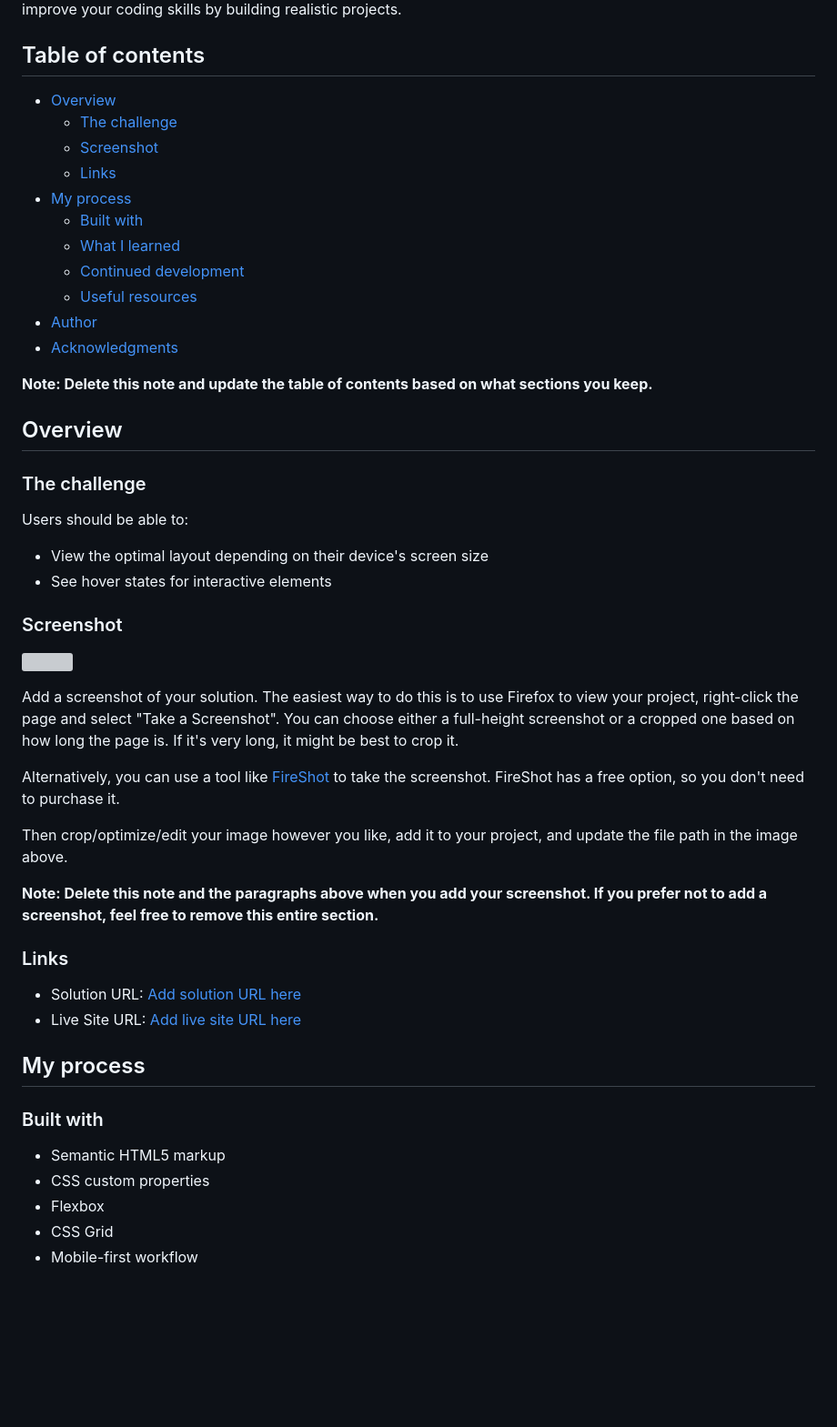
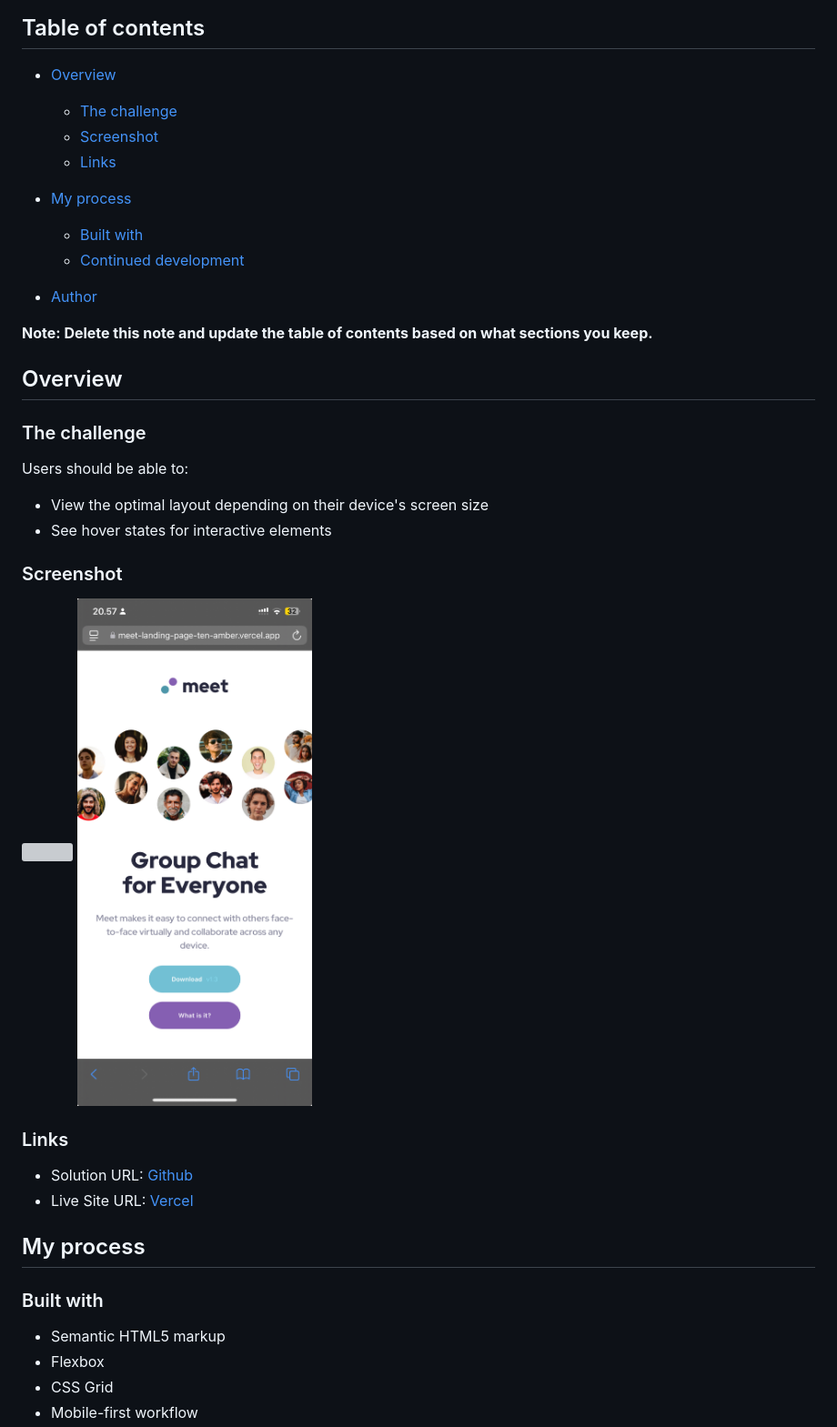
Before and after one commit to meandrewaprianto/meet-landing-page, a Markdown page: README-template.md, the part around the change printed below. Shown: that part at 91% size. Drawn GitHub-style; pictures changed too: assets/screenshot/meet-mobile.jpeg (added); blank space fills up the shorter version; grey boxes are pictures that could not be loaded.

```diff
--- a/README-template.md
+++ b/README-template.md
@@ -9,12 +9,11 @@ This is a solution to the [Meet landing page challenge on Frontend Mentor](https
   - [Screenshot](#screenshot)
   - [Links](#links)
 - [My process](#my-process)
+
   - [Built with](#built-with)
-  - [What I learned](#what-i-learned)
   - [Continued development](#continued-development)
-  - [Useful resources](#useful-resources)
+
 - [Author](#author)
-- [Acknowledgments](#acknowledgments)
 
 **Note: Delete this note and update the table of contents based on what sections you keep.**
 
@@ -29,27 +28,19 @@ Users should be able to:
 
 ### Screenshot
 
-![](./screenshot.jpg)
-
-Add a screenshot of your solution. The easiest way to do this is to use Firefox to view your project, right-click the page and select "Take a Screenshot". You can choose either a full-height screenshot or a cropped one based on how long the page is. If it's very long, it might be best to crop it.
-
-Alternatively, you can use a tool like [FireShot](https://getfireshot.com/) to take the screenshot. FireShot has a free option, so you don't need to purchase it.
-
-Then crop/optimize/edit your image however you like, add it to your project, and update the file path in the image above.
-
-**Note: Delete this note and the paragraphs above when you add your screenshot. If you prefer not to add a screenshot, feel free to remove this entire section.**
+![](./assets/screenshot/meet-desktop.png.jpg)
+![](./assets/screenshot/meet-mobile.jpeg)
 
 ### Links
 
-- Solution URL: [Add solution URL here](https://your-solution-url.com)
-- Live Site URL: [Add live site URL here](https://your-live-site-url.com)
+- Solution URL: [Github](https://github.com/meandrewaprianto/meet-landing-page)
+- Live Site URL: [Vercel](https://meet-landing-page-ten-amber.vercel.app)
 
 ## My process
 
 ### Built with
 
 - Semantic HTML5 markup
-- CSS custom properties
 - Flexbox
 - CSS Grid
 - Mobile-first workflow
```
Also changed, not shown: other parts of README-template.md (+2 -50 lines), README.md (deleted, +0 -88 lines), 1 other file.
